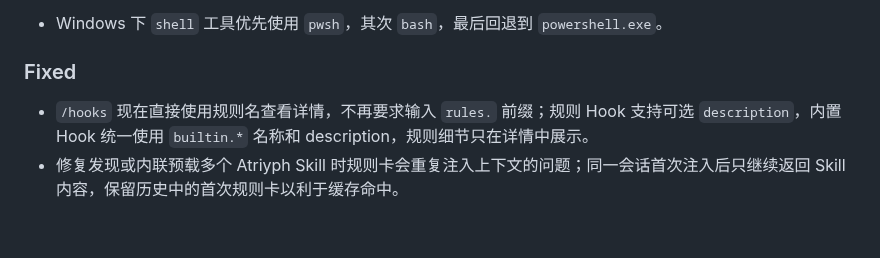
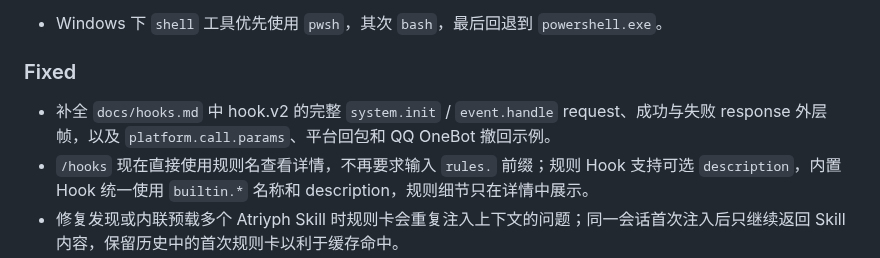
Before and after one commit to fujiwarashigure/ATRI-X, a Markdown page: CHANGELOG.md, the part around the change. GitHub-like rendering; blank space fills up the shorter version.

```diff
--- a/CHANGELOG.md
+++ b/CHANGELOG.md
@@ -53,6 +53,7 @@ and this project adheres to [Semantic Versioning](https://semver.org/spec/v2.0.0
 
 ### Fixed
 
+- 补全 `docs/hooks.md` 中 hook.v2 的完整 `system.init` / `event.handle` request、成功与失败 response 外层帧，以及 `platform.call.params`、平台回包和 QQ OneBot 撤回示例。
 - `/hooks` 现在直接使用规则名查看详情，不再要求输入 `rules.` 前缀；规则 Hook 支持可选 `description`，内置 Hook 统一使用 `builtin.*` 名称和 description，规则细节只在详情中展示。
 - 修复发现或内联预载多个 Atriyph Skill 时规则卡会重复注入上下文的问题；同一会话首次注入后只继续返回 Skill 内容，保留历史中的首次规则卡以利于缓存命中。
 - 修复同一时间戳下会话消息可能按 UUID 错序加载，导致历史上下文顺序不稳定的问题。
```
Also changed, not shown: docs/hooks.md (+63 -10 lines).
